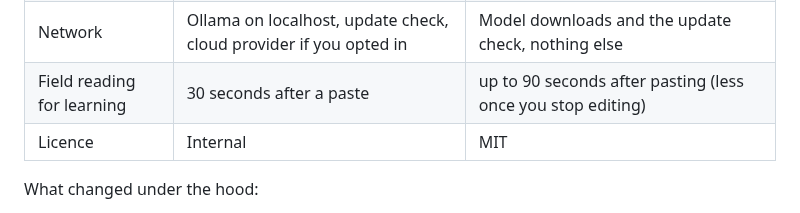
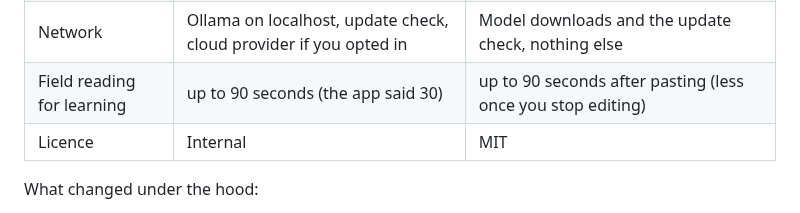
Before and after one commit to Fan1000-prog/purl, a Markdown page: docs/CASE-STUDY.md, the part around the change. GitHub-like rendering.

Commit message:
Case study: VendastaTalk v0.8.0 read the field for up to 90 s
Its WATCH_MAX_POLLS (150 x 600 ms) was 90 s at the v0.8.0 release
commit, though its own text said 30 s.

```diff
--- a/docs/CASE-STUDY.md
+++ b/docs/CASE-STUDY.md
@@ -90,7 +90,7 @@ Purl is the rebuild, started on 2026-10-09:
 | Speech-to-text | whisper.cpp base.en, a separate server process | Parakeet v3, inside the app (transcribe-rs on ONNX Runtime) |
 | Cleanup | Fast rules, or Ollama, or a cloud model with your key | Off, Fast, or Smart (Qwen3.5 on a bundled `llama-server`) |
 | Network | Ollama on localhost, update check, cloud provider if you opted in | Model downloads and the update check, nothing else |
-| Field reading for learning | 30 seconds after a paste | up to 90 seconds after pasting (less once you stop editing) |
+| Field reading for learning | up to 90 seconds (the app said 30) | up to 90 seconds after pasting (less once you stop editing) |
 | Licence | Internal | MIT |
 
 What changed under the hood:
```
